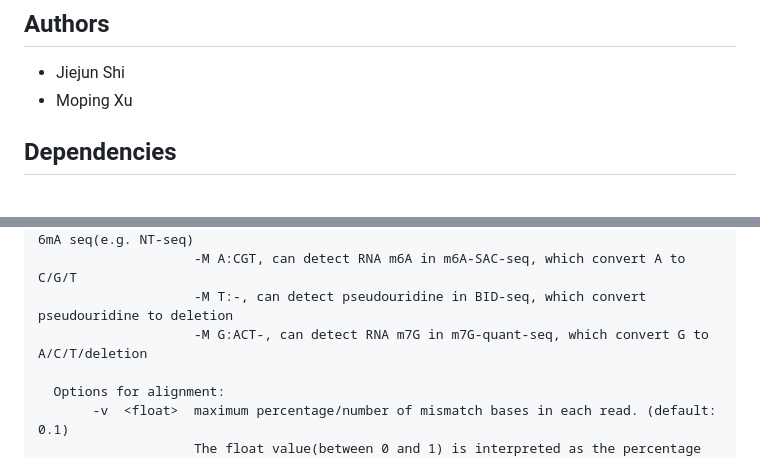
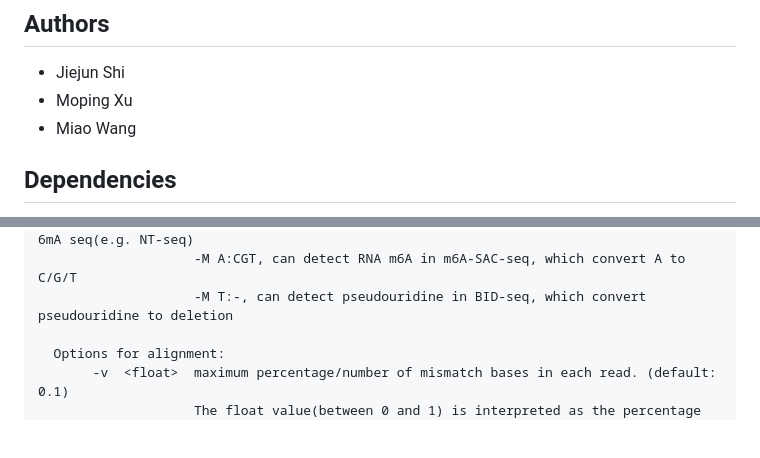
Before and after one commit to JiejunShi/BASAL, a Markdown page: README.md, 2 parts joined by grey strips. GitHub-like rendering; blank space fills up the shorter version.

```diff
--- a/README.md
+++ b/README.md
@@ -8,6 +8,7 @@ To address these challenges, we have introduced BASAL (BAse-conversion Sequencin
 ## Authors
 - Jiejun Shi
 - Moping Xu
+- Miao Wang
 ## Dependencies
 - Python3 with following packages
   - numpy; pandas; copy; collections; multiprocessing; pysam
@@ -37,7 +38,6 @@ No installation needed for BASALkit.
 	                    -M A:G, can detect A>G conversion in RNA m6A seq(e.g. GLORI) or DNA 6mA seq(e.g. NT-seq)
 	                    -M A:CGT, can detect RNA m6A in m6A-SAC-seq, which convert A to C/G/T
 	                    -M T:-, can detect pseudouridine in BID-seq, which convert pseudouridine to deletion
-	                    -M G:ACT-, can detect RNA m7G in m7G-quant-seq, which convert G to A/C/T/deletion
 
 	  Options for alignment:
 	       -v  <float>  maximum percentage/number of mismatch bases in each read. (default: 0.1)
```
Also changed, not shown: other parts of README.md (+2 -4 lines).
